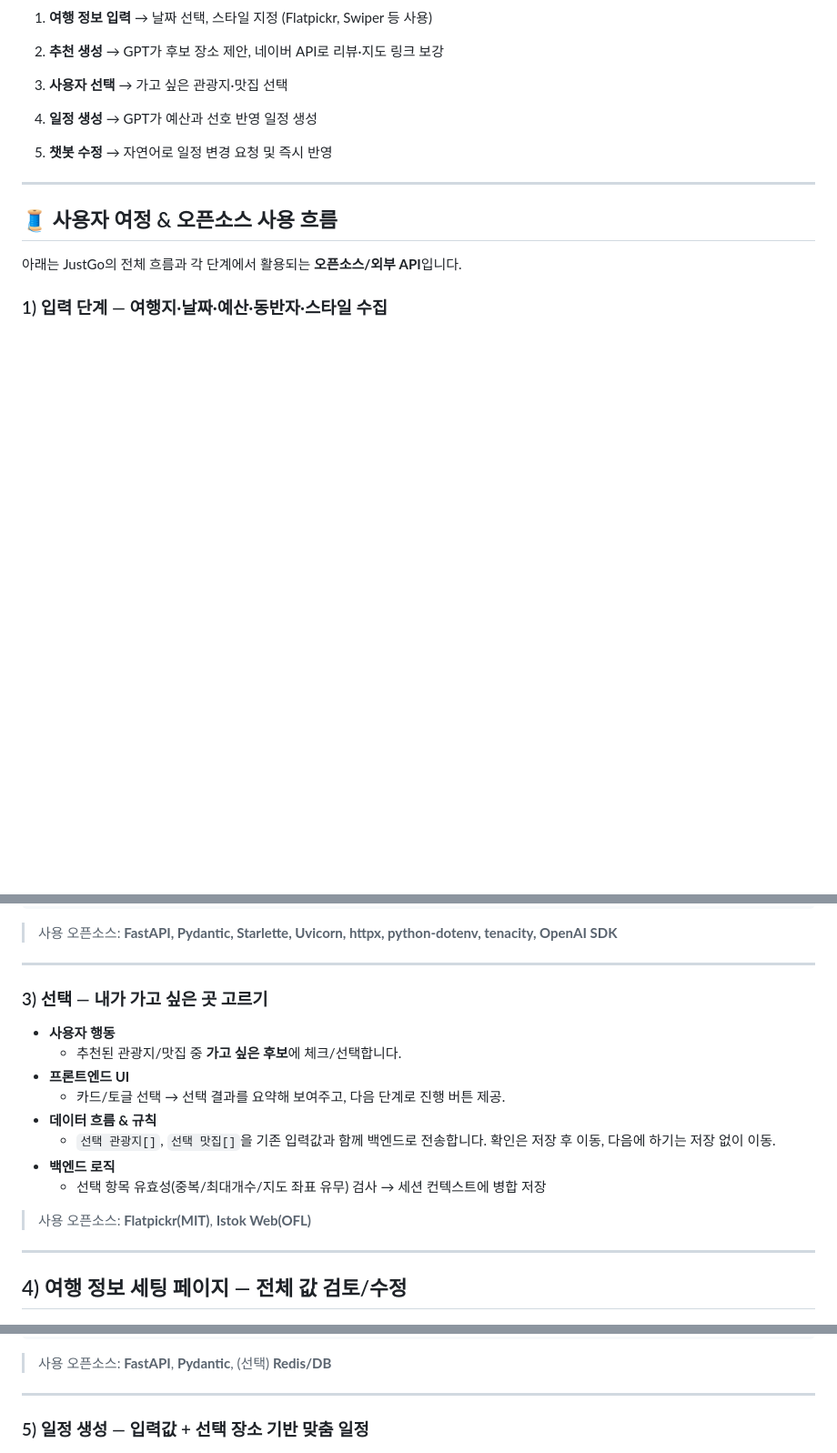
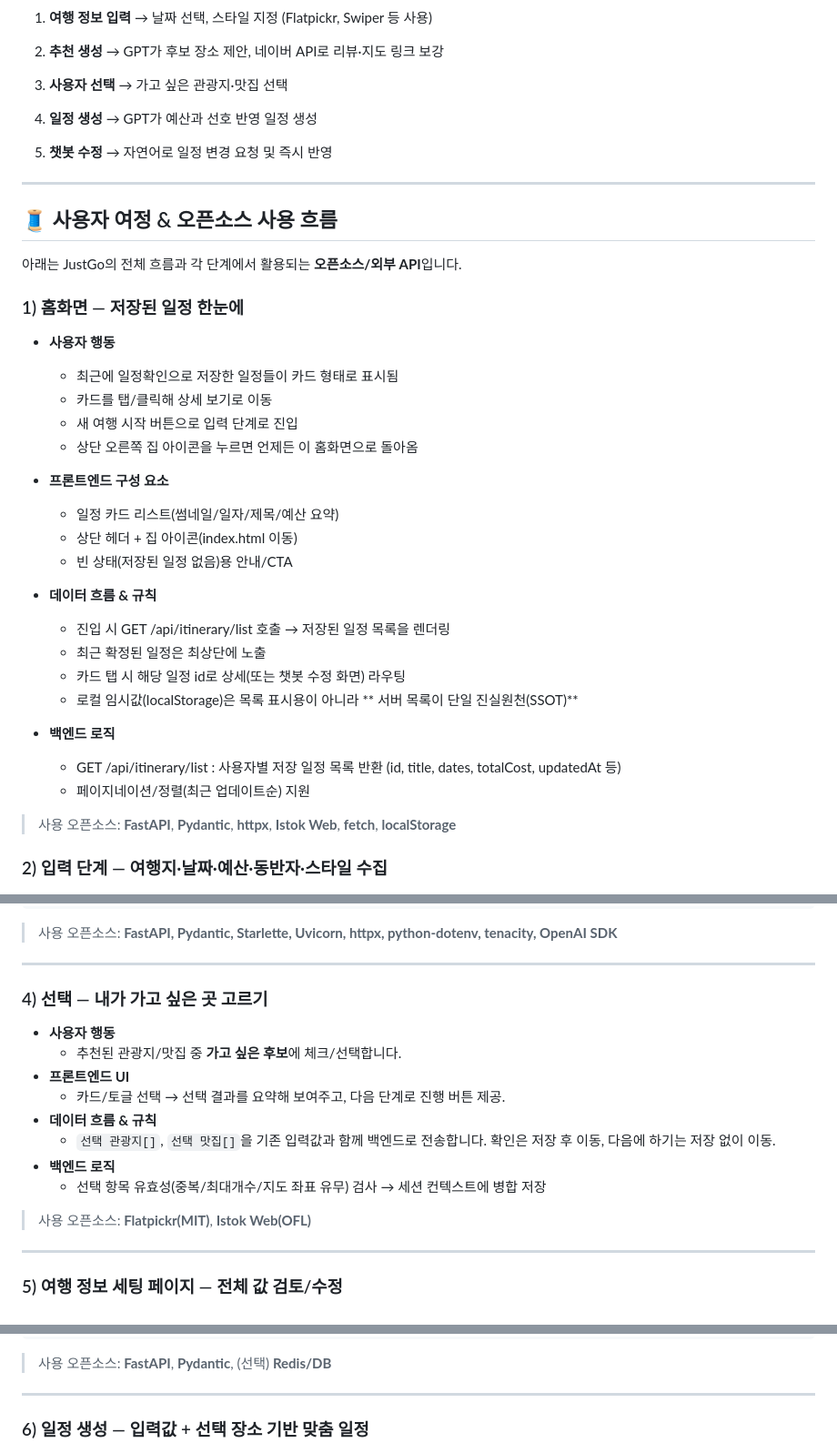
Before and after one commit to noproblemsu/JustGo-ai, a Markdown page: README.md, 3 parts joined by grey strips. Shown: that part at 91% size. Rendered like a GitHub page; blank space fills up the shorter version.

```diff
--- a/README.md
+++ b/README.md
@@ -45,7 +45,38 @@
 
 아래는 JustGo의 전체 흐름과 각 단계에서 활용되는 **오픈소스/외부 API**입니다.
 
-### 1) 입력 단계 — 여행지·날짜·예산·동반자·스타일 수집
+
+### 1) 홈화면 — 저장된 일정 한눈에
+
+* **사용자 행동**
+
+   * 최근에 일정확인으로 저장한 일정들이 카드 형태로 표시됨
+   * 카드를 탭/클릭해 상세 보기로 이동
+   * 새 여행 시작 버튼으로 입력 단계로 진입
+   * 상단 오른쪽 집 아이콘을 누르면 언제든 이 홈화면으로 돌아옴
+
+* **프론트엔드 구성 요소**
+
+   * 일정 카드 리스트(썸네일/일자/제목/예산 요약)
+   * 상단 헤더 + 집 아이콘(index.html 이동)
+   * 빈 상태(저장된 일정 없음)용 안내/CTA
+
+* **데이터 흐름 & 규칙**
+
+   * 진입 시 GET /api/itinerary/list 호출 → 저장된 일정 목록을 렌더링
+   * 최근 확정된 일정은 최상단에 노출
+   * 카드 탭 시 해당 일정 id로 상세(또는 챗봇 수정 화면) 라우팅
+   * 로컬 임시값(localStorage)은 목록 표시용이 아니라 ** 서버 목록이 단일 진실원천(SSOT)**
+
+* **백엔드 로직**
+
+   * GET /api/itinerary/list : 사용자별 저장 일정 목록 반환 (id, title, dates, totalCost, updatedAt 등)
+   *  페이지네이션/정렬(최근 업데이트순) 지원
+
+
+> 사용 오픈소스: **FastAPI**, **Pydantic**, **httpx**, **Istok Web**, **fetch**, **localStorage**
+
+### 2) 입력 단계 — 여행지·날짜·예산·동반자·스타일 수집
 <p align="center">
   <img src="docs/images/2.png" width="70%" alt="화면 예시">
 </p>
@@ -98,7 +129,7 @@
 
 ---
 
-### 3) 선택 — 내가 가고 싶은 곳 고르기
+### 4) 선택 — 내가 가고 싶은 곳 고르기
 
 * **사용자 행동**
   *  추천된 관광지/맛집 중 **가고 싶은 후보**에 체크/선택합니다.
@@ -112,7 +143,7 @@
 
 ---
 
-## 4) 여행 정보 세팅 페이지 — 전체 값 검토/수정
+### 5) 여행 정보 세팅 페이지 — 전체 값 검토/수정
 <p align="center">
   <img src="docs/images/4.png" width="20%" alt="화면 예시">
 </p>
@@ -154,7 +185,7 @@
 
 ---
 
-### 5) 일정 생성 — 입력값 + 선택 장소 기반 맞춤 일정
+### 6) 일정 생성 — 입력값 + 선택 장소 기반 맞춤 일정
 <p align="center">
   <img src="docs/images/6.png" width="20%" alt="화면 예시">
 </p>
```
Also changed, not shown: other parts of README.md (+3 -3 lines).
